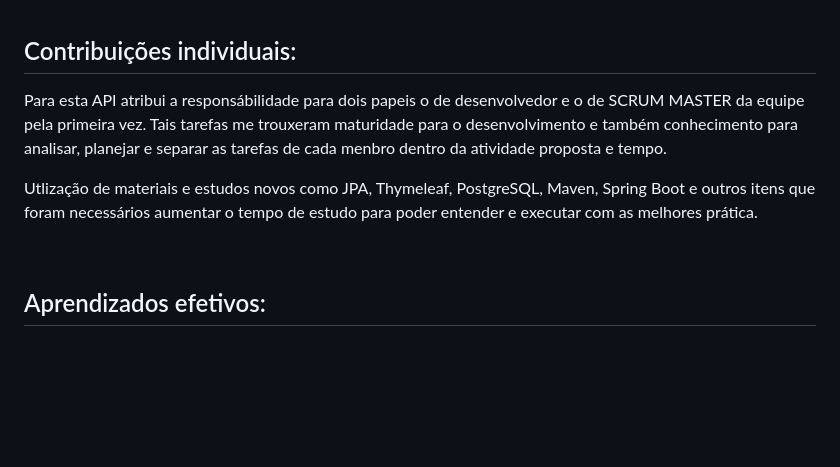
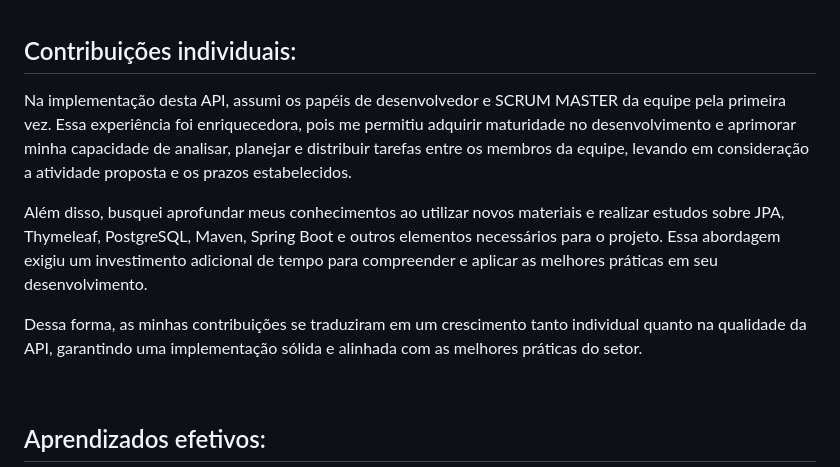
Before and after one commit to williamantoniazzi/Bertoti, a Markdown page: Metodologia/semestres/sem3_api.md, the part around the change. Drawn GitHub-style; blank space fills up the shorter version.

```diff
--- a/Metodologia/semestres/sem3_api.md
+++ b/Metodologia/semestres/sem3_api.md
@@ -35,10 +35,11 @@ Vídeo apresentação do sistema para entrega final e feira de soluções FATEC.
 
 ## Contribuições individuais:
 
-Para esta API atribui a responsábilidade para dois papeis o de desenvolvedor e o de SCRUM MASTER da equipe pela primeira vez.
-Tais tarefas me trouxeram maturidade para o desenvolvimento e também conhecimento para analisar, planejar e separar as tarefas de cada menbro dentro da atividade proposta e tempo.
+Na implementação desta API, assumi os papéis de desenvolvedor e SCRUM MASTER da equipe pela primeira vez. Essa experiência foi enriquecedora, pois me permitiu adquirir maturidade no desenvolvimento e aprimorar minha capacidade de analisar, planejar e distribuir tarefas entre os membros da equipe, levando em consideração a atividade proposta e os prazos estabelecidos.
 
-Utlização de materiais e estudos novos como JPA, Thymeleaf, PostgreSQL, Maven, Spring Boot e outros itens que foram necessários aumentar o tempo de estudo para poder entender e executar com as melhores prática.
+Além disso, busquei aprofundar meus conhecimentos ao utilizar novos materiais e realizar estudos sobre JPA, Thymeleaf, PostgreSQL, Maven, Spring Boot e outros elementos necessários para o projeto. Essa abordagem exigiu um investimento adicional de tempo para compreender e aplicar as melhores práticas em seu desenvolvimento.
+
+Dessa forma, as minhas contribuições se traduziram em um crescimento tanto individual quanto na qualidade da API, garantindo uma implementação sólida e alinhada com as melhores práticas do setor.
 
 <br/>
 
```
